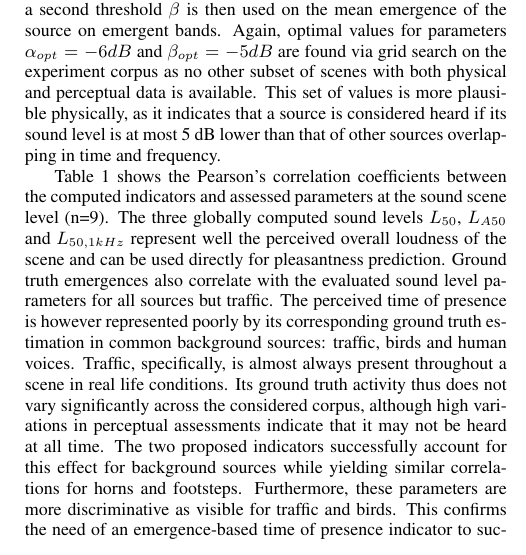
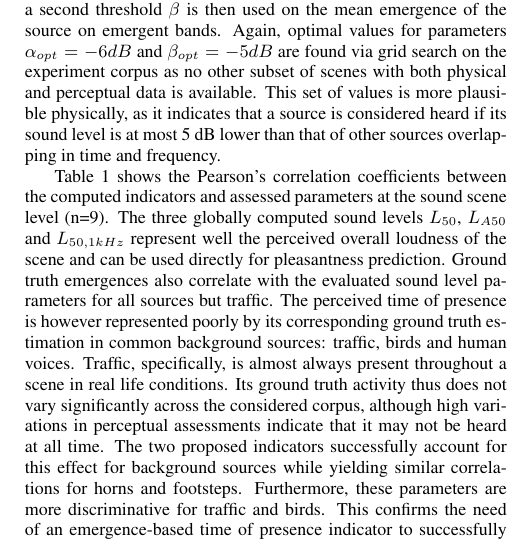
Before and after one commit to felixgontier/dcase_workshop, a LaTeX paper (gontierSCPilot_v2.tex): part of one column of page 4 of 5, cut so that both start at the same text. Compiled offline with pdfLaTeX.

Commit message:
final version

```diff
--- a/gontierSCPilot_v2.tex
+++ b/gontierSCPilot_v2.tex
@@ -197,7 +197,7 @@ T_s(\alpha, \beta) = \frac{1}{N_t}\sum_{t = 1}^{N_t}\mathbbm{1}\left[ \frac{\sum
 \end{equation}
 where $N_f$ is the number of third-octave bands. Here the emergence threshold $\alpha$ is applied to each frequency band of the signal at a given time frame. To determine if the source is heard in the frame a second threshold $\beta$ is then used on the mean emergence of the source on emergent bands. Again, optimal values for parameters $\alpha_{opt} = -6 dB$ and $\beta_{opt} = -5 dB$ are found via grid search on the experiment corpus as no other subset of scenes with both physical and perceptual data is available. This set of values is more plausible physically, as it indicates that a source is considered heard if its sound level is at most 5~dB lower than that of other sources overlapping in time and frequency.
 
-Table~\ref{table:pearsonc} shows the Pearson's correlation coefficients between the computed indicators and assessed parameters at the sound scene level (n=9). The three globally computed sound levels $L_{50}$, $L_{A50}$ and $L_{50,1kHz}$ represent well the perceived overall loudness of the scene and can be used directly for pleasantness prediction. Ground truth emergences also correlate with the evaluated sound level parameters for all sources but traffic. The perceived time of presence is however represented poorly by its corresponding ground truth estimation in common background sources: traffic, birds and human voices. Traffic, specifically, is almost always present throughout a scene in real life conditions. Its ground truth activity thus does not vary significantly across the considered corpus, although high variations in perceptual assessments indicate that it may not be heard at all time. The two proposed indicators successfully account for this effect for background sources while yielding similar correlations for horns and footsteps. Furthermore, these parameters are more discriminative as visible for traffic and birds. This confirms the need of an emergence-based time of presence indicator to successfully represent heard sources in the scene's mix.
+Table~\ref{table:pearsonc} shows the Pearson's correlation coefficients between the computed indicators and assessed parameters at the sound scene level (n=9). The three globally computed sound levels $L_{50}$, $L_{A50}$ and $L_{50,1kHz}$ represent well the perceived overall loudness of the scene and can be used directly for pleasantness prediction. Ground truth emergences also correlate with the evaluated sound level parameters for all sources but traffic. The perceived time of presence is however represented poorly by its corresponding ground truth estimation in common background sources: traffic, birds and human voices. Traffic, specifically, is almost always present throughout a scene in real life conditions. Its ground truth activity thus does not vary significantly across the considered corpus, although high variations in perceptual assessments indicate that it may not be heard at all time. The two proposed indicators successfully account for this effect for background sources while yielding similar correlations for horns and footsteps. Furthermore, these parameters are more discriminative for traffic and birds. This confirms the need of an emergence-based time of presence indicator to successfully represent heard sources in the scene's mix.
 
 For all sources the perceived time of presence and sound level are highly correlated ($r>0.8, p<0.01$). This is not the case for the corresponding acoustic indicators, indicating information redundancy between these two quantities at the perceptual level. As a result one of the two quantities is often omitted in proposed pleasantness models.
 
```
